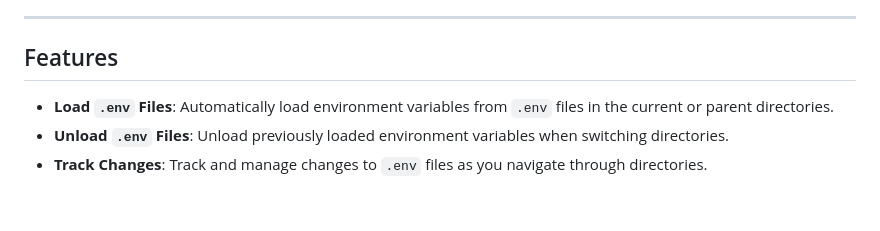
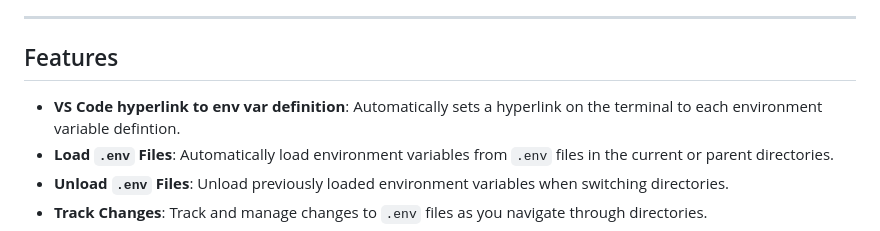
Before and after one commit to CosmicDNA/ImportDotEnv, a Markdown page: README.md, the part around the change. Drawn GitHub-style; blank space fills up the shorter version.

Commit message:
:memo: Add VS Code hyperlink feature to README.md.

```diff
--- a/README.md
+++ b/README.md
@@ -9,6 +9,7 @@ A PowerShell module for managing `.env` files, allowing you to load and unload e
 
 ## Features
 
+- **VS Code hyperlink to env var definition**: Automatically sets a hyperlink on the terminal to each environment variable defintion.
 - **Load `.env` Files**: Automatically load environment variables from `.env` files in the current or parent directories.
 - **Unload `.env` Files**: Unload previously loaded environment variables when switching directories.
 - **Track Changes**: Track and manage changes to `.env` files as you navigate through directories.
```
